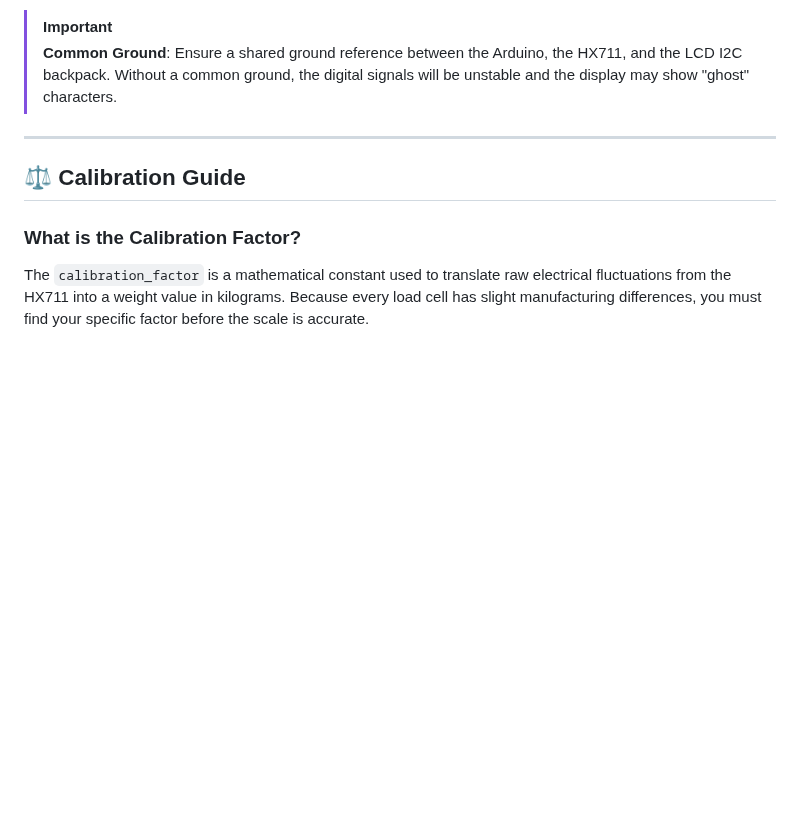
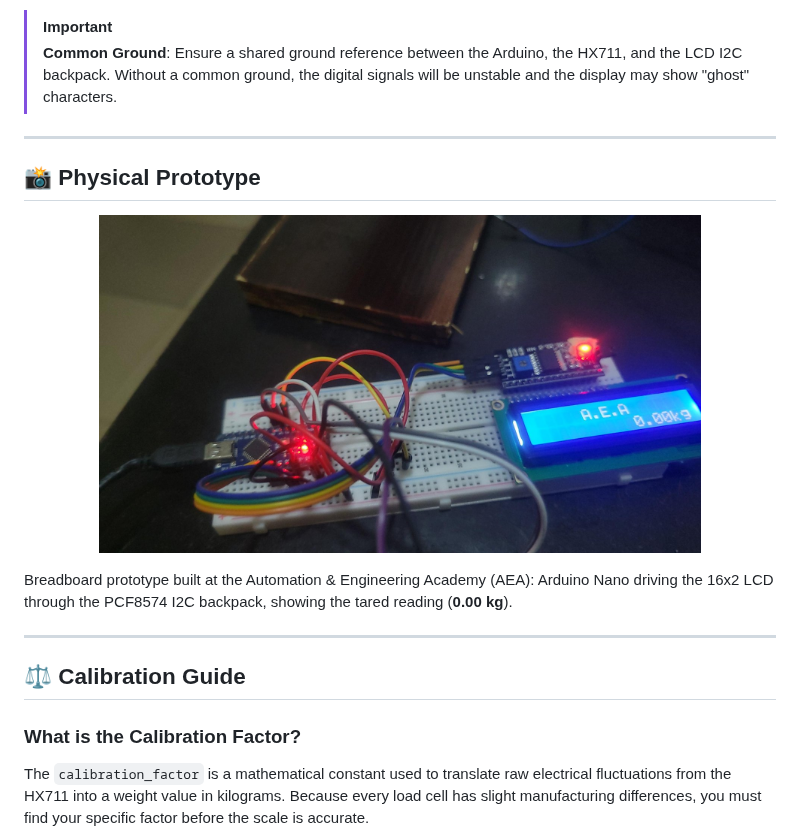
Before and after one commit to Galantoe/Digital-Scale-Arduino-HX711-Integration, a Markdown page: README.md, the part around the change. Rendered like a GitHub page; pictures changed too: media/scale-prototype.jpg (added); blank space fills up the shorter version.

Commit message:
Add hardware photos/video to README
Co-Authored-By: Claude Opus 5.5 <noreply@anthropic.com>
Claude-Session: https://claude.ai/code/session_017xEYxtC1U28j3KKrnbCGtu

```diff
--- a/README.md
+++ b/README.md
@@ -35,6 +35,16 @@ Using a pre-built HX711 module in real life is much simpler. The module simplifi
 
 ---
 
+## 📸 Physical Prototype
+
+<p align="center">
+  <img src="media/scale-prototype.jpg" width="80%" alt="Breadboard prototype: Arduino Nano and I2C LCD showing A.E.A 0.00kg after taring">
+</p>
+
+Breadboard prototype built at the Automation & Engineering Academy (AEA): Arduino Nano driving the 16x2 LCD through the PCF8574 I2C backpack, showing the tared reading (**0.00 kg**).
+
+---
+
 ## ⚖️ Calibration Guide
 
 ### What is the Calibration Factor?
```
